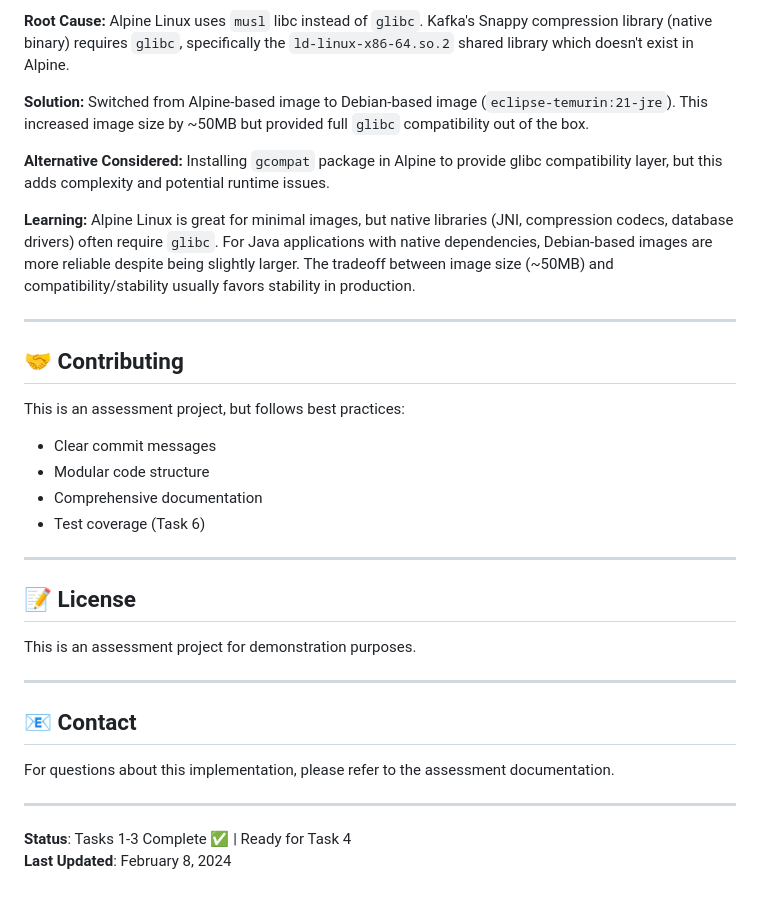
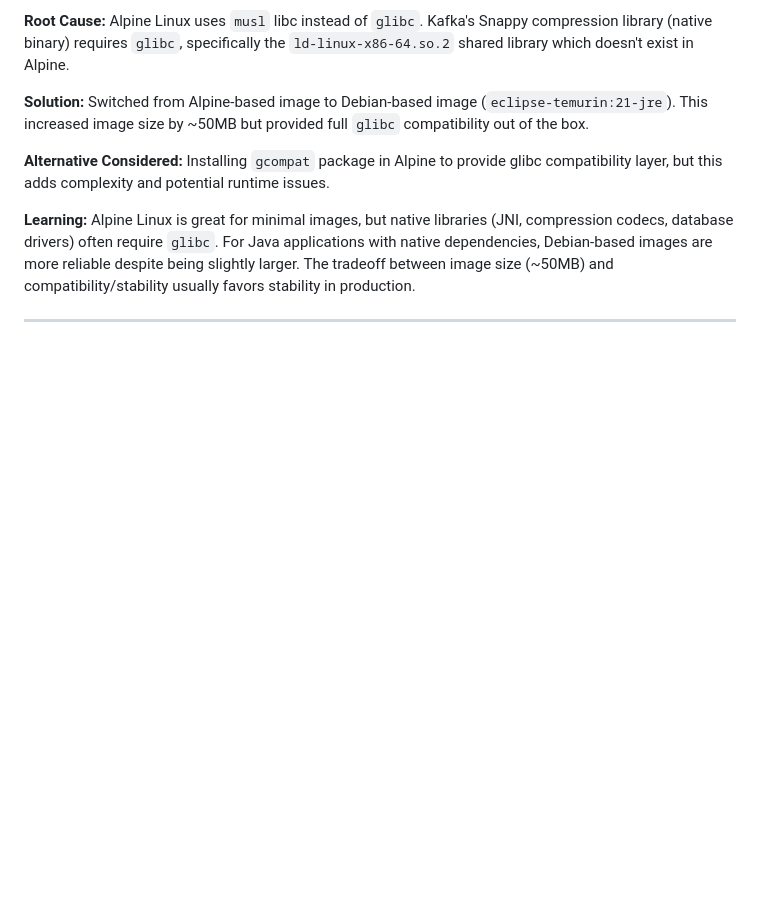
Before and after one commit to Radjab02/radjab-system-integration-assessment, a Markdown page: README.md, the part around the change. Drawn GitHub-style; blank space fills up the shorter version.

```diff
--- a/README.md
+++ b/README.md
@@ -369,28 +369,3 @@ cd mock-apis
 **Learning:** Alpine Linux is great for minimal images, but native libraries (JNI, compression codecs, database drivers) often require `glibc`. For Java applications with native dependencies, Debian-based images are more reliable despite being slightly larger. The tradeoff between image size (~50MB) and compatibility/stability usually favors stability in production.
 
 ---
-
-## 🤝 Contributing
-
-This is an assessment project, but follows best practices:
-- Clear commit messages
-- Modular code structure
-- Comprehensive documentation
-- Test coverage (Task 6)
-
----
-
-## 📝 License
-
-This is an assessment project for demonstration purposes.
-
----
-
-## 📧 Contact
-
-For questions about this implementation, please refer to the assessment documentation.
-
----
-
-**Status**: Tasks 1-3 Complete ✅ | Ready for Task 4
-**Last Updated**: February 8, 2024
```
